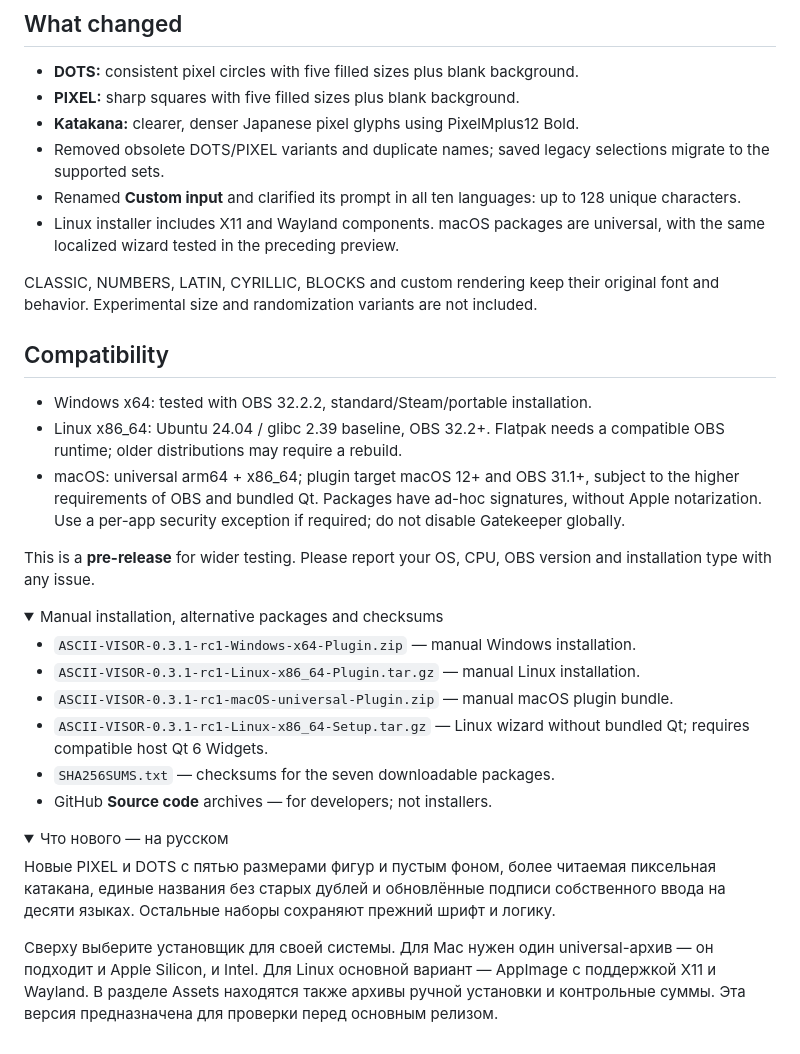
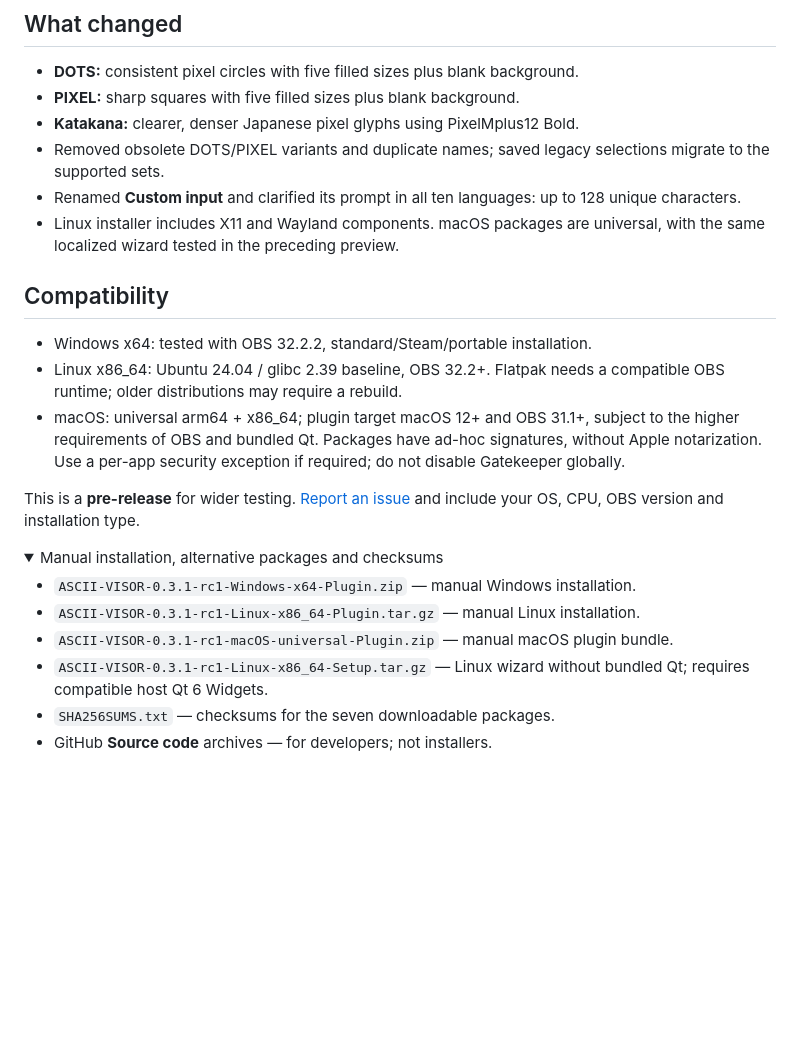
Before and after one commit to TRIPCHILLER/ascii-visor-obs, a Markdown page: docs/RELEASE-0.3.1-rc1.md, the part around the change. GitHub-like rendering; folded sections open; blank space fills up the shorter version.

Commit message:
Keep release notes customer focused and link issue reporting

```diff
--- a/docs/RELEASE-0.3.1-rc1.md
+++ b/docs/RELEASE-0.3.1-rc1.md
@@ -23,15 +23,13 @@ Close OBS before installing. On macOS unzip and open **ASCII VISOR Setup.app**;
 - Renamed **Custom input** and clarified its prompt in all ten languages: up to 128 unique characters.
 - Linux installer includes X11 and Wayland components. macOS packages are universal, with the same localized wizard tested in the preceding preview.
 
-CLASSIC, NUMBERS, LATIN, CYRILLIC, BLOCKS and custom rendering keep their original font and behavior. Experimental size and randomization variants are not included.
-
 ## Compatibility
 
 - Windows x64: tested with OBS 32.2.2, standard/Steam/portable installation.
 - Linux x86_64: Ubuntu 24.04 / glibc 2.39 baseline, OBS 32.2+. Flatpak needs a compatible OBS runtime; older distributions may require a rebuild.
 - macOS: universal arm64 + x86_64; plugin target macOS 12+ and OBS 31.1+, subject to the higher requirements of OBS and bundled Qt. Packages have ad-hoc signatures, without Apple notarization. Use a per-app security exception if required; do not disable Gatekeeper globally.
 
-This is a **pre-release** for wider testing. Please report your OS, CPU, OBS version and installation type with any issue.
+This is a **pre-release** for wider testing. [Report an issue](https://github.com/TRIPCHILLER/ascii-visor-obs/issues/new/choose) and include your OS, CPU, OBS version and installation type.
 
 <details>
 <summary>Manual installation, alternative packages and checksums</summary>
@@ -44,12 +42,3 @@ This is a **pre-release** for wider testing. Please report your OS, CPU, OBS ver
 - GitHub **Source code** archives — for developers; not installers.
 
 </details>
-
-<details>
-<summary>Что нового — на русском</summary>
-
-Новые PIXEL и DOTS с пятью размерами фигур и пустым фоном, более читаемая пиксельная катакана, единые названия без старых дублей и обновлённые подписи собственного ввода на десяти языках. Остальные наборы сохраняют прежний шрифт и логику.
-
-Сверху выберите установщик для своей системы. Для Mac нужен один universal-архив — он подходит и Apple Silicon, и Intel. Для Linux основной вариант — AppImage с поддержкой X11 и Wayland. В разделе Assets находятся также архивы ручной установки и контрольные суммы. Эта версия предназначена для проверки перед основным релизом.
-
-</details>
```
Also changed, not shown: CROSS_PLATFORM.md (+1 -3 lines).
